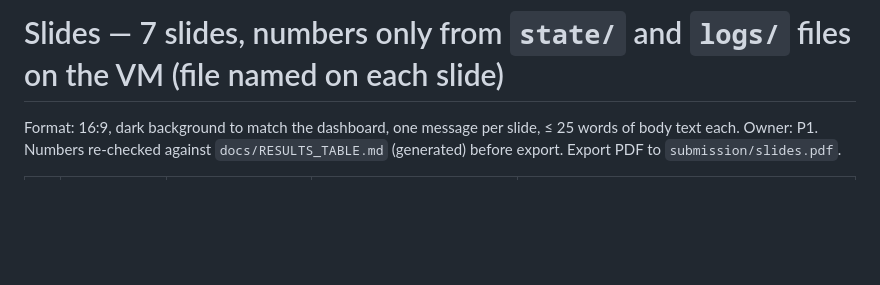
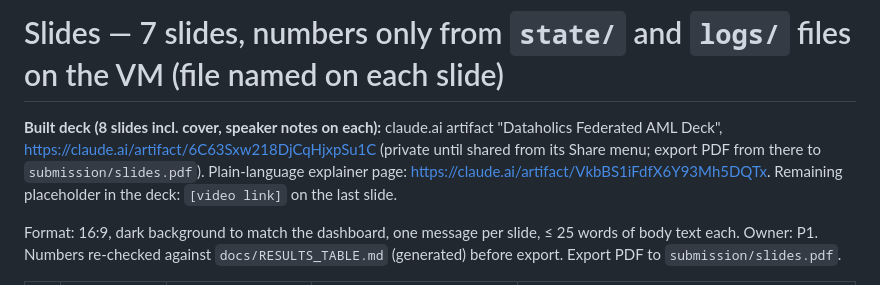
Before and after one commit to pedduvedcharan/dataholics-federated-aml, a Markdown page: submission/SLIDES.md, the part around the change. Rendered like a GitHub page; blank space fills up the shorter version.

```diff
--- a/submission/SLIDES.md
+++ b/submission/SLIDES.md
@@ -1,4 +1,6 @@
 # Slides — 7 slides, numbers only from `state/` and `logs/` files on the VM (file named on each slide)
+
+**Built deck (8 slides incl. cover, speaker notes on each):** claude.ai artifact "Dataholics Federated AML Deck", https://claude.ai/artifact/6C63Sxw218DjCqHjxpSu1C (private until shared from its Share menu; export PDF from there to `submission/slides.pdf`). Plain-language explainer page: https://claude.ai/artifact/VkbBS1iFdfX6Y93Mh5DQTx. Remaining placeholder in the deck: `[video link]` on the last slide.
 
 Format: 16:9, dark background to match the dashboard, one message per slide, ≤ 25 words of body text each.
 Owner: P1. Numbers re-checked against `docs/RESULTS_TABLE.md` (generated) before export. Export PDF to `submission/slides.pdf`.
```
Also changed, not shown: STATUS.md (+2 -1 lines).
